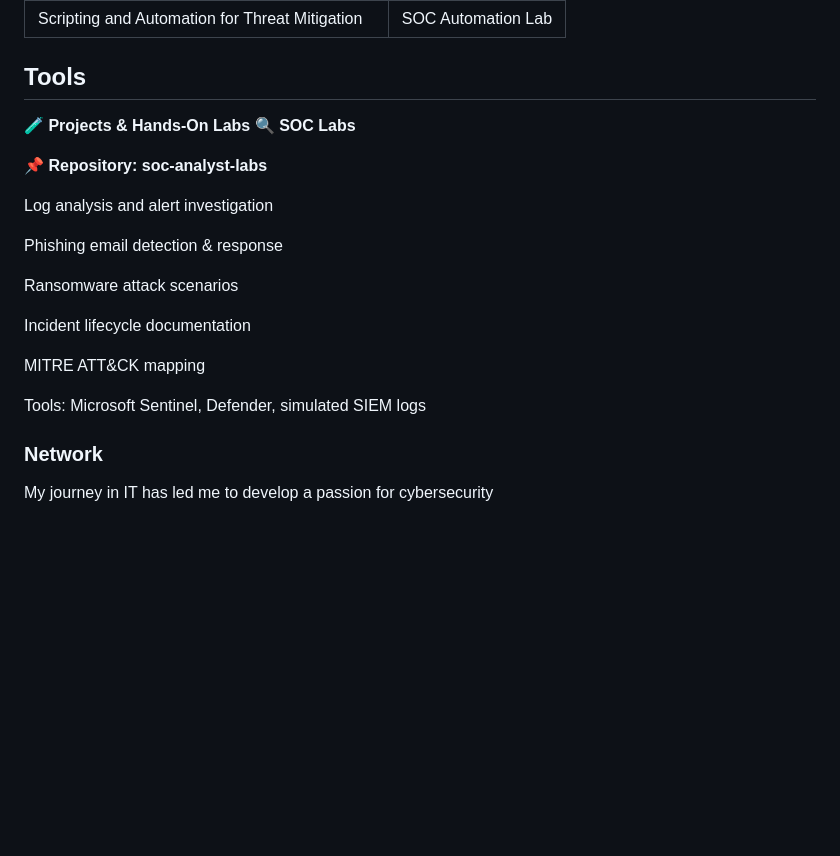
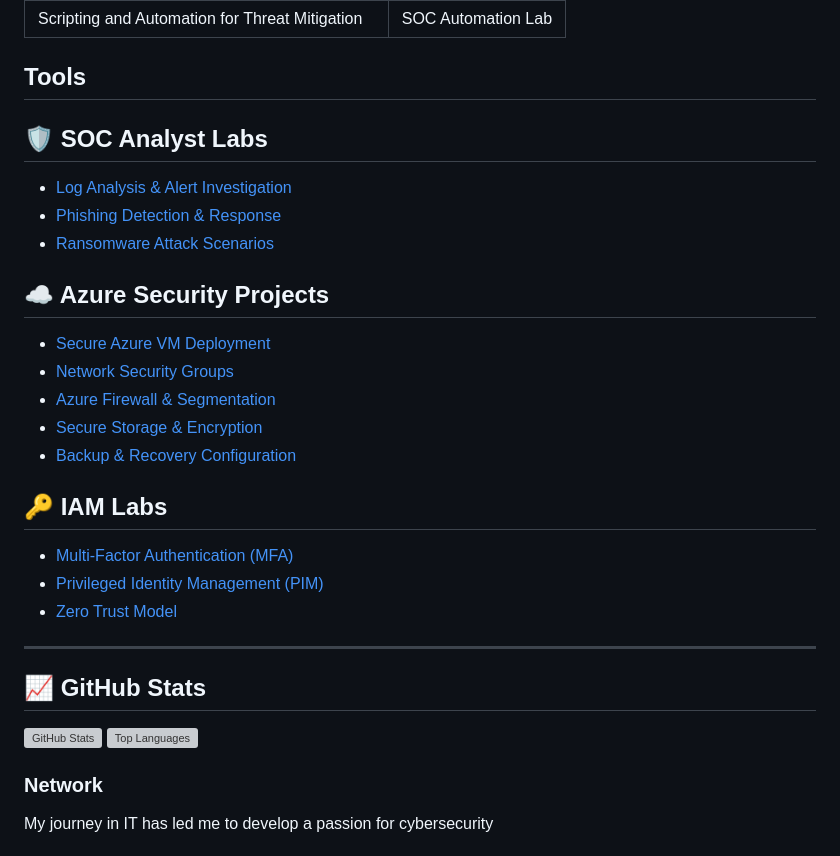
Before and after one commit to Niphokuhle116/CyberNhlaks, a Markdown page: README.md, the part around the change. Rendered like a GitHub page; blank space fills up the shorter version; grey boxes are pictures that could not be loaded.

```diff
--- a/README.md
+++ b/README.md
@@ -39,22 +39,29 @@ My journey in IT has led me to develop a passion for cybersecurity, and I am now
 
 ## Tools
 
-**🧪 Projects & Hands-On Labs
-🔍 SOC Labs**
 
-**📌 Repository: soc-analyst-labs**
+## 🛡️ SOC Analyst Labs
+- [Log Analysis & Alert Investigation](soc-analyst-labs/log-analysis-alert-investigation)
+- [Phishing Detection & Response](soc-analyst-labs/phishing-detection-response)
+- [Ransomware Attack Scenarios](soc-analyst-labs/ransomware-attack-scenarios)
 
-Log analysis and alert investigation
+## ☁️ Azure Security Projects
+- [Secure Azure VM Deployment](azure-security-projects/secure-azure-vm)
+- [Network Security Groups](azure-security-projects/network-security-groups)
+- [Azure Firewall & Segmentation](azure-security-projects/azure-firewall-segmentation)
+- [Secure Storage & Encryption](azure-security-projects/secure-storage-encryption)
+- [Backup & Recovery Configuration](azure-security-projects/backup-and-recovery)
 
-Phishing email detection & response
+## 🔑 IAM Labs
+- [Multi-Factor Authentication (MFA)](iam-security-labs/mfa-implementation)
+- [Privileged Identity Management (PIM)](iam-security-labs/privileged-identity-management)
+- [Zero Trust Model](iam-security-labs/zero-trust-model)
 
-Ransomware attack scenarios
+---
 
-Incident lifecycle documentation
-
-MITRE ATT&CK mapping
-
-Tools: Microsoft Sentinel, Defender, simulated SIEM logs
+## 📈 GitHub Stats
+![GitHub Stats](https://github-readme-stats.vercel.app/api?username=YOUR_GITHUB_USERNAME&show_icons=true&theme=radical)
+![Top Languages](https://github-readme-stats.vercel.app/api/top-langs/?username=YOUR_GITHUB_USERNAME&layout=compact&theme=radical)
 
 ### Network
 <div>
```
